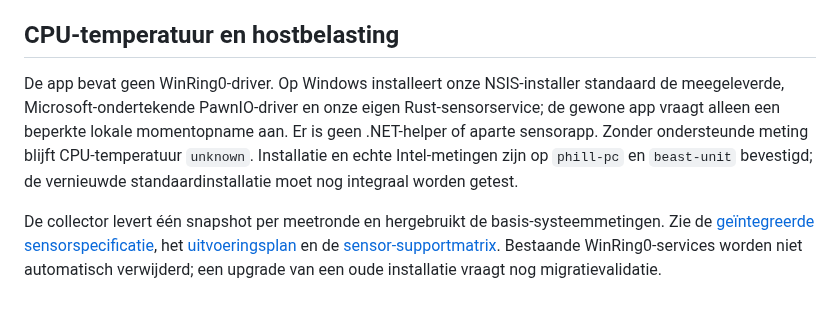
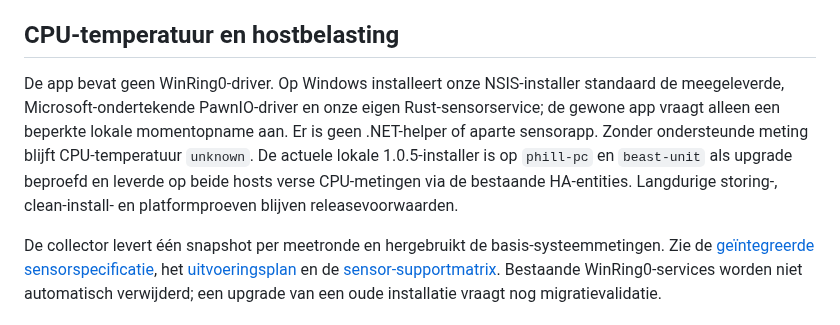
Before and after one commit to Fill84/HA-Companion-App, a Markdown page: README.md, the part around the change. GitHub-like rendering.

Commit message:
docs: align sensor support with tested standard installer

```diff
--- a/README.md
+++ b/README.md
@@ -66,7 +66,7 @@ HA-Companion-App/
 
 ## CPU-temperatuur en hostbelasting
 
-De app bevat geen WinRing0-driver. Op Windows installeert onze NSIS-installer standaard de meegeleverde, Microsoft-ondertekende PawnIO-driver en onze eigen Rust-sensorservice; de gewone app vraagt alleen een beperkte lokale momentopname aan. Er is geen .NET-helper of aparte sensorapp. Zonder ondersteunde meting blijft CPU-temperatuur `unknown`. Installatie en echte Intel-metingen zijn op `phill-pc` en `beast-unit` bevestigd; de vernieuwde standaardinstallatie moet nog integraal worden getest.
+De app bevat geen WinRing0-driver. Op Windows installeert onze NSIS-installer standaard de meegeleverde, Microsoft-ondertekende PawnIO-driver en onze eigen Rust-sensorservice; de gewone app vraagt alleen een beperkte lokale momentopname aan. Er is geen .NET-helper of aparte sensorapp. Zonder ondersteunde meting blijft CPU-temperatuur `unknown`. De actuele lokale 1.0.5-installer is op `phill-pc` en `beast-unit` als upgrade beproefd en leverde op beide hosts verse CPU-metingen via de bestaande HA-entities. Langdurige storing-, clean-install- en platformproeven blijven releasevoorwaarden.
 
 De collector levert één snapshot per meetronde en hergebruikt de basis-systeemmetingen. Zie de [geïntegreerde sensorspecificatie](docs/specs/2026-09-24-integrated-sensors.md), het [uitvoeringsplan](docs/plans/2026-09-24-integrated-sensors.md) en de [sensor-supportmatrix](docs/specs/2026-09-24-sensor-support.md). Bestaande WinRing0-services worden niet automatisch verwijderd; een upgrade van een oude installatie vraagt nog migratievalidatie.
 
```
Also changed, not shown: docs/specs/2026-09-24-sensor-support.md (+3 -3 lines).
